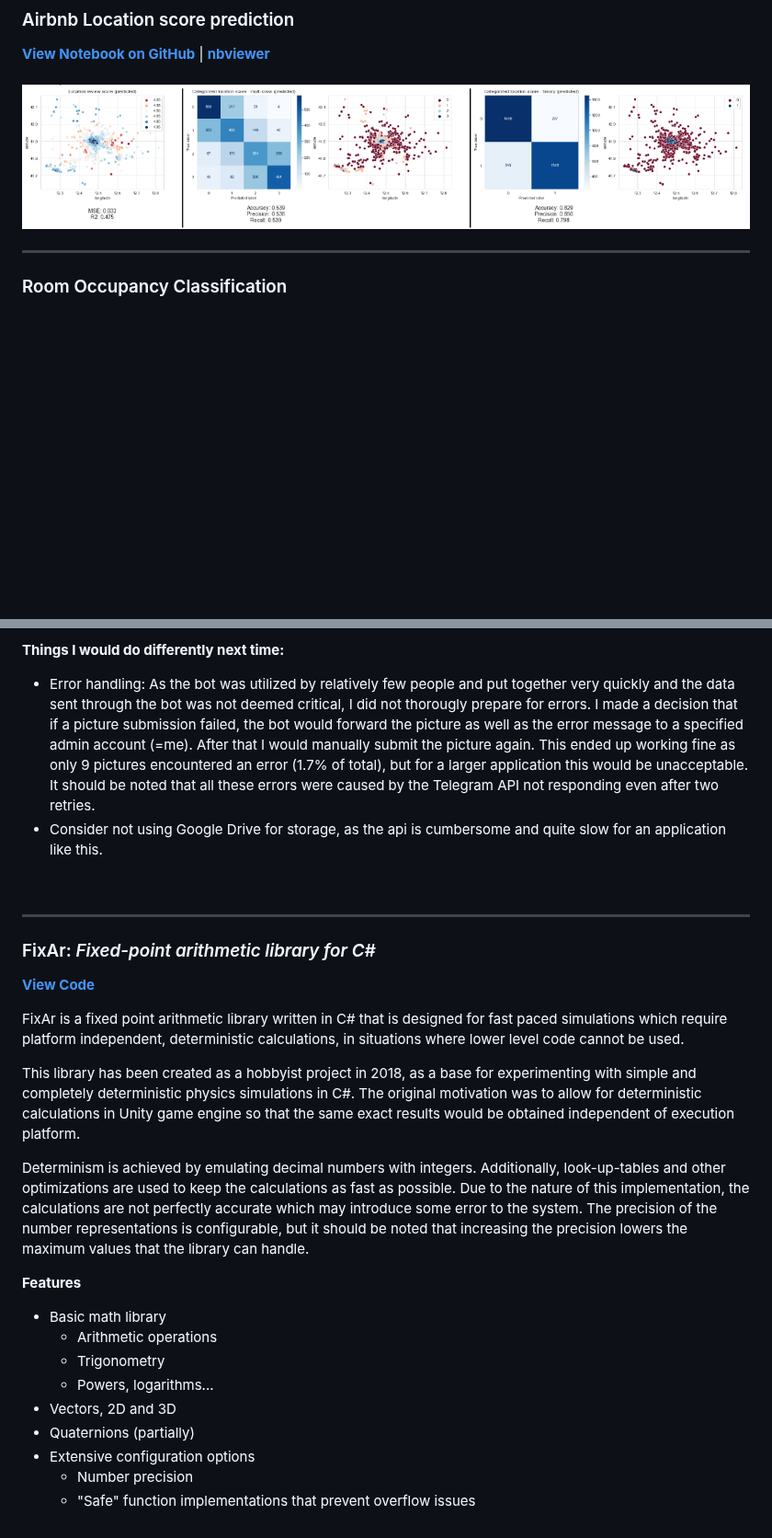
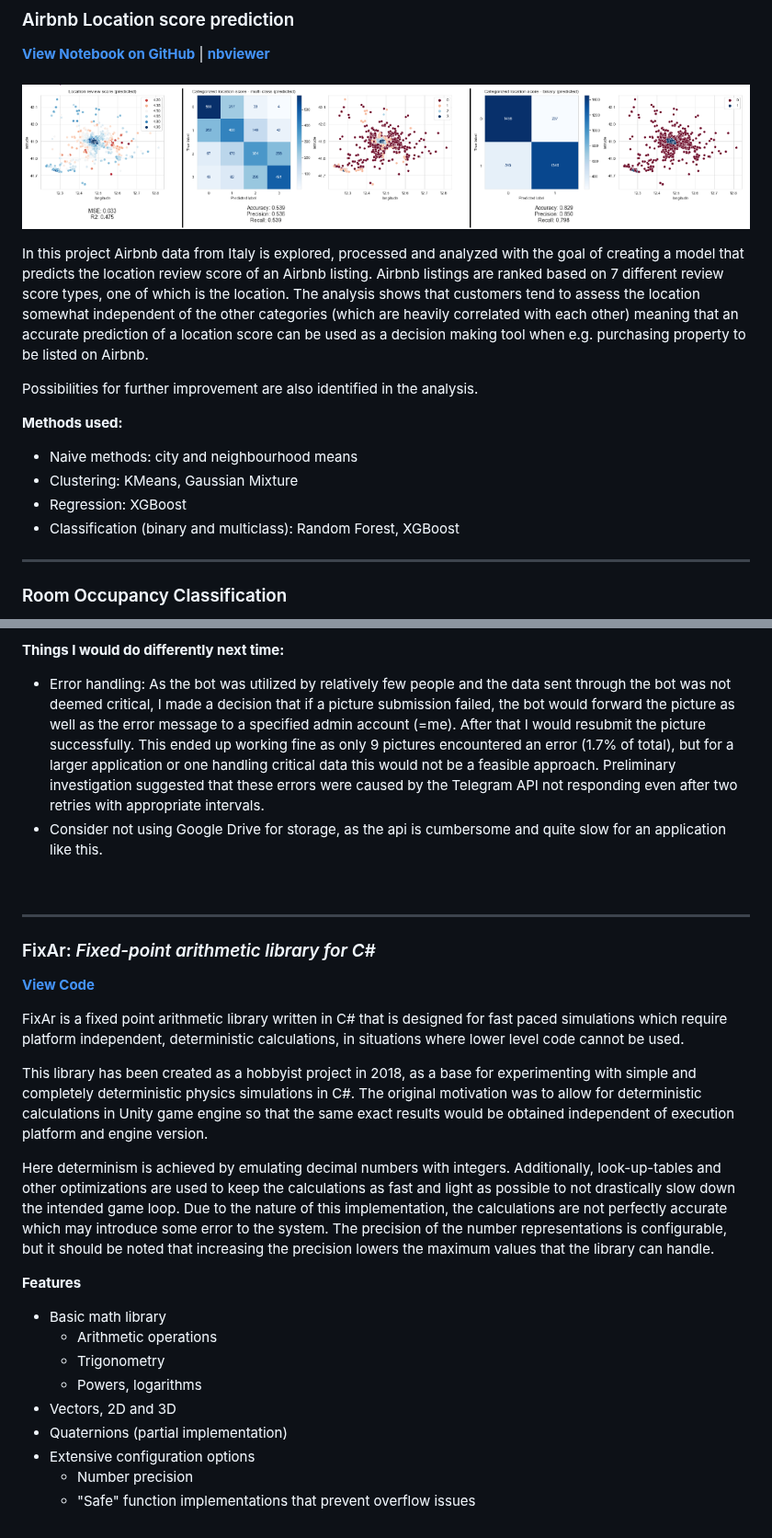
Before and after one commit to epaunonen/epaunonen.github.io, a Markdown page: README.md, 2 parts joined by grey strips. Shown at 92% size. Rendered like a GitHub page; blank space fills up the shorter version.

```diff
--- a/README.md
+++ b/README.md
@@ -48,6 +54,16 @@ Learning goals for this project:
 <br><br>
 ![Airbnb ML](https://github.com/epaunonen/epaunonen.github.io/blob/main/Assets/Airbnb/airbnb1.PNG "Result")
 
+In this project Airbnb data from Italy is explored, processed and analyzed with the goal of creating a model that predicts the location review score of an Airbnb listing. Airbnb listings are ranked based on 7 different review score types, one of which is the location. The analysis shows that customers tend to assess the location somewhat independent of the other categories (which are heavily correlated with each other) meaning that an accurate prediction of a location score can be used as a decision making tool when e.g. purchasing property to be listed on Airbnb.
+
+Possibilities for further improvement are also identified in the analysis.
+
+**Methods used:**
+ - Naive methods: city and neighbourhood means
+ - Clustering: KMeans, Gaussian Mixture
+ - Regression: XGBoost
+ - Classification (binary and multiclass): Random Forest, XGBoost
+
 ---
 ### Room Occupancy Classification
 [**View Notebook on Github**](https://github.com/epaunonen/epaunonen.github.io/blob/main/Notebooks/Room%20occupancy%20classification/Room_occupancy.ipynb) | [**nbviewer**](https://nbviewer.org/github/epaunonen/epaunonen.github.io/blob/main/Notebooks/Room%20occupancy%20classification/Room_occupancy.ipynb)
@@ -80,7 +98,7 @@ The bot was developed using Python with [python-telegram-bot](https://github.com
  - 71 days
 
 **Things I would do differently next time:**
- - Error handling: As the bot was utilized by relatively few people and put together very quickly and the data sent through the bot was not deemed critical, I did not thorougly prepare for errors. I made a decision that if a picture submission failed, the bot would forward the picture as well as the error message to a specified admin account (=me). After that I would manually submit the picture again. This ended up working fine as only 9 pictures encountered an error (1.7% of total), but for a larger application this would be unacceptable. It should be noted that all these errors were caused by the Telegram API not responding even after two retries.
+ - Error handling: As the bot was utilized by relatively few people and the data sent through the bot was not deemed critical, I made a decision that if a picture submission failed, the bot would forward the picture as well as the error message to a specified admin account (=me). After that I would resubmit the picture successfully. This ended up working fine as only 9 pictures encountered an error (1.7% of total), but for a larger application or one handling critical data this would not be a feasible approach. Preliminary investigation suggested that these errors were caused by the Telegram API not responding even after two retries with appropriate intervals.
  - Consider not using Google Drive for storage, as the api is cumbersome and quite slow for an application like this.
 
 
@@ -93,17 +111,17 @@ The bot was developed using Python with [python-telegram-bot](https://github.com
 
 FixAr is a fixed point arithmetic library written in C# that is designed for fast paced simulations which require platform independent, deterministic calculations, in situations where lower level code cannot be used.
 
-This library has been created as a hobbyist project in 2018, as a base for experimenting with simple and completely deterministic physics simulations in C#. The original motivation was to allow for deterministic calculations in Unity game engine so that the same exact results would be obtained independent of execution platform.
+This library has been created as a hobbyist project in 2018, as a base for experimenting with simple and completely deterministic physics simulations in C#. The original motivation was to allow for deterministic calculations in Unity game engine so that the same exact results would be obtained independent of execution platform and engine version.
 
-Determinism is achieved by emulating decimal numbers with integers. Additionally, look-up-tables and other optimizations are used to keep the calculations as fast as possible. Due to the nature of this implementation, the calculations are not perfectly accurate which may introduce some error to the system. The precision of the number representations is configurable, but it should be noted that increasing the precision lowers the maximum values that the library can handle.
+Here determinism is achieved by emulating decimal numbers with integers. Additionally, look-up-tables and other optimizations are used to keep the calculations as fast and light as possible to not drastically slow down the intended game loop. Due to the nature of this implementation, the calculations are not perfectly accurate which may introduce some error to the system. The precision of the number representations is configurable, but it should be noted that increasing the precision lowers the maximum values that the library can handle.
 
 **Features**
  * Basic math library
    - Arithmetic operations
    - Trigonometry
-   - Powers, logarithms...
+   - Powers, logarithms
  * Vectors, 2D and 3D
- * Quaternions (partially)
+ * Quaternions (partial implementation)
  * Extensive configuration options
    - Number precision
    - "Safe" function implementations that prevent overflow issues
```
Also changed, not shown: other parts of README.md (+10 -2 lines).
